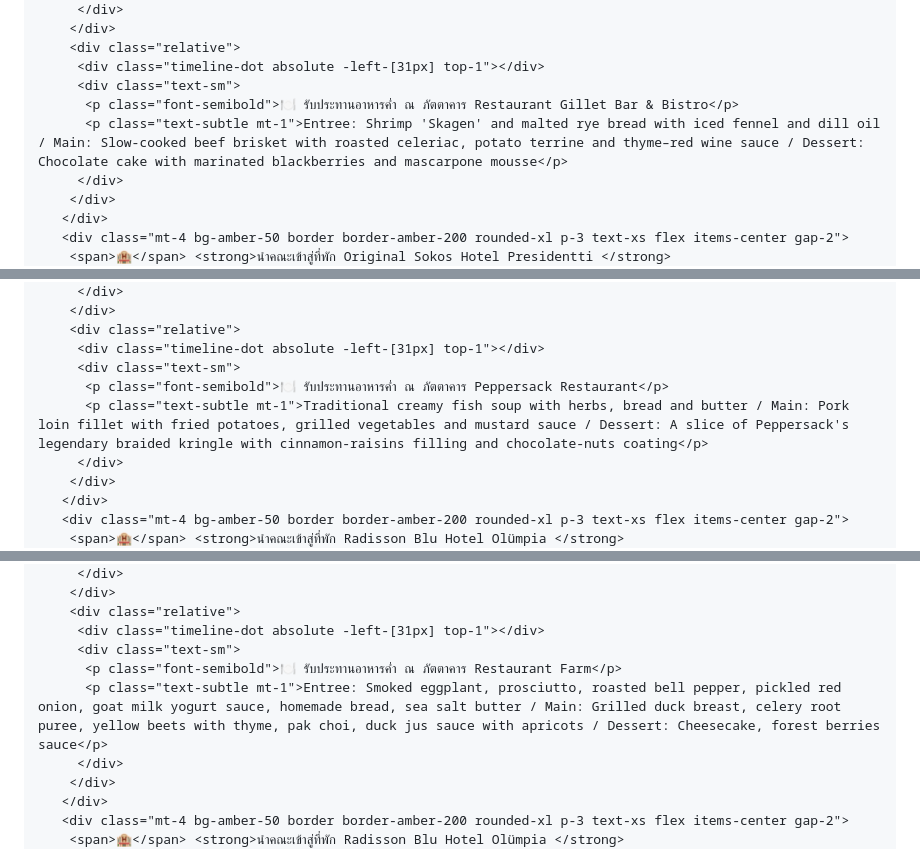
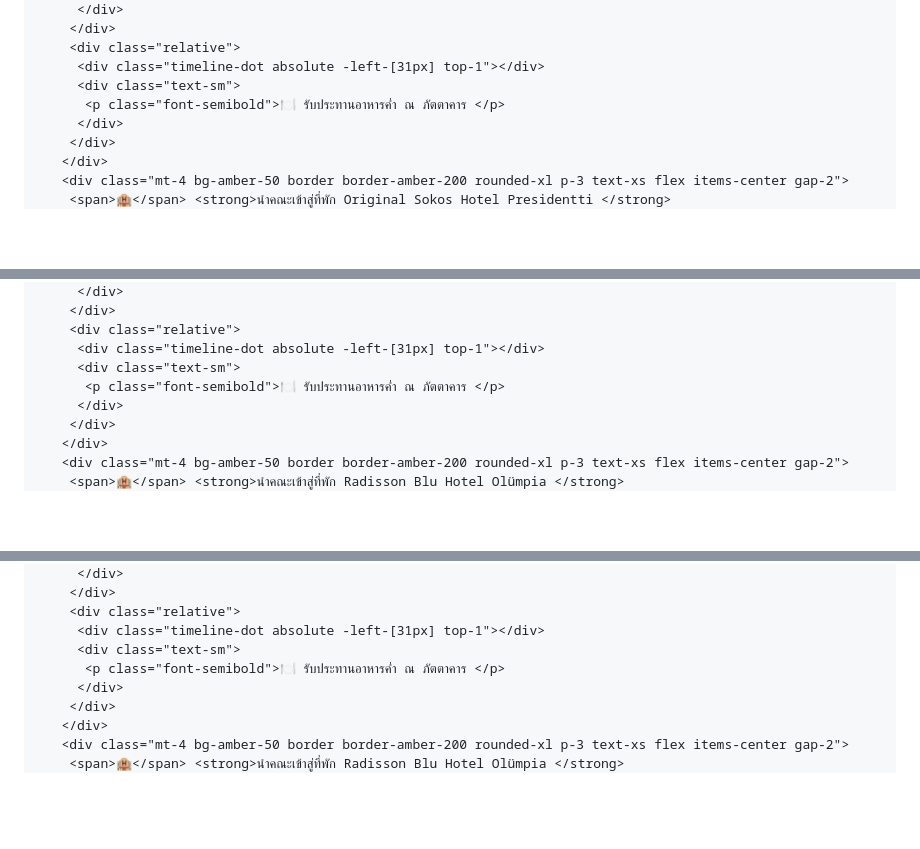
Before and after one commit to bluflytravel/FINLAND-ESTONIA-AY-8D6N-30Aug-6Sep-2026, a Markdown page: README.md, 3 parts joined by grey strips. Drawn GitHub-style; blank space fills up the shorter version.

```diff
--- a/README.md
+++ b/README.md
@@ -516,8 +517,7 @@ body { font-family: 'Prompt', sans-serif; }
         <div class="relative">
          <div class="timeline-dot absolute -left-[31px] top-1"></div>
          <div class="text-sm">
-          <p class="font-semibold">🍽️ รับประทานอาหารค่ำ ณ ภัตตาคาร Restaurant Gillet Bar & Bistro</p>
-          <p class="text-subtle mt-1">Entree: Shrimp 'Skagen' and malted rye bread with iced fennel and dill oil / Main: Slow-cooked beef brisket with roasted celeriac, potato terrine and thyme–red wine sauce / Dessert: Chocolate cake with marinated blackberries and mascarpone mousse</p>
+          <p class="font-semibold">🍽️ รับประทานอาหารค่ำ ณ ภัตตาคาร </p>
          </div>
         </div>
        </div>
@@ -646,8 +646,7 @@ body { font-family: 'Prompt', sans-serif; }
         <div class="relative">
          <div class="timeline-dot absolute -left-[31px] top-1"></div>
          <div class="text-sm">
-          <p class="font-semibold">🍽️ รับประทานอาหารค่ำ ณ ภัตตาคาร Peppersack Restaurant</p>
-          <p class="text-subtle mt-1">Traditional creamy fish soup with herbs, bread and butter / Main: Pork loin fillet with fried potatoes, grilled vegetables and mustard sauce / Dessert: A slice of Peppersack's legendary braided kringle with cinnamon-raisins filling and chocolate-nuts coating</p>
+          <p class="font-semibold">🍽️ รับประทานอาหารค่ำ ณ ภัตตาคาร </p>
          </div>
         </div>
        </div>
@@ -724,8 +736,7 @@ body { font-family: 'Prompt', sans-serif; }
         <div class="relative">
          <div class="timeline-dot absolute -left-[31px] top-1"></div>
          <div class="text-sm">
-          <p class="font-semibold">🍽️ รับประทานอาหารค่ำ ณ ภัตตาคาร Restaurant Farm</p>
-          <p class="text-subtle mt-1">Entree: Smoked eggplant, prosciutto, roasted bell pepper, pickled red onion, goat milk yogurt sauce, homemade bread, sea salt butter / Main: Grilled duck breast, celery root puree, yellow beets with thyme, pak choi, duck jus sauce with apricots / Dessert: Cheesecake, forest berries sauce</p>
+          <p class="font-semibold">🍽️ รับประทานอาหารค่ำ ณ ภัตตาคาร </p>
          </div>
         </div>
        </div>
```
Also changed, not shown: other parts of README.md (+50 -36 lines).
